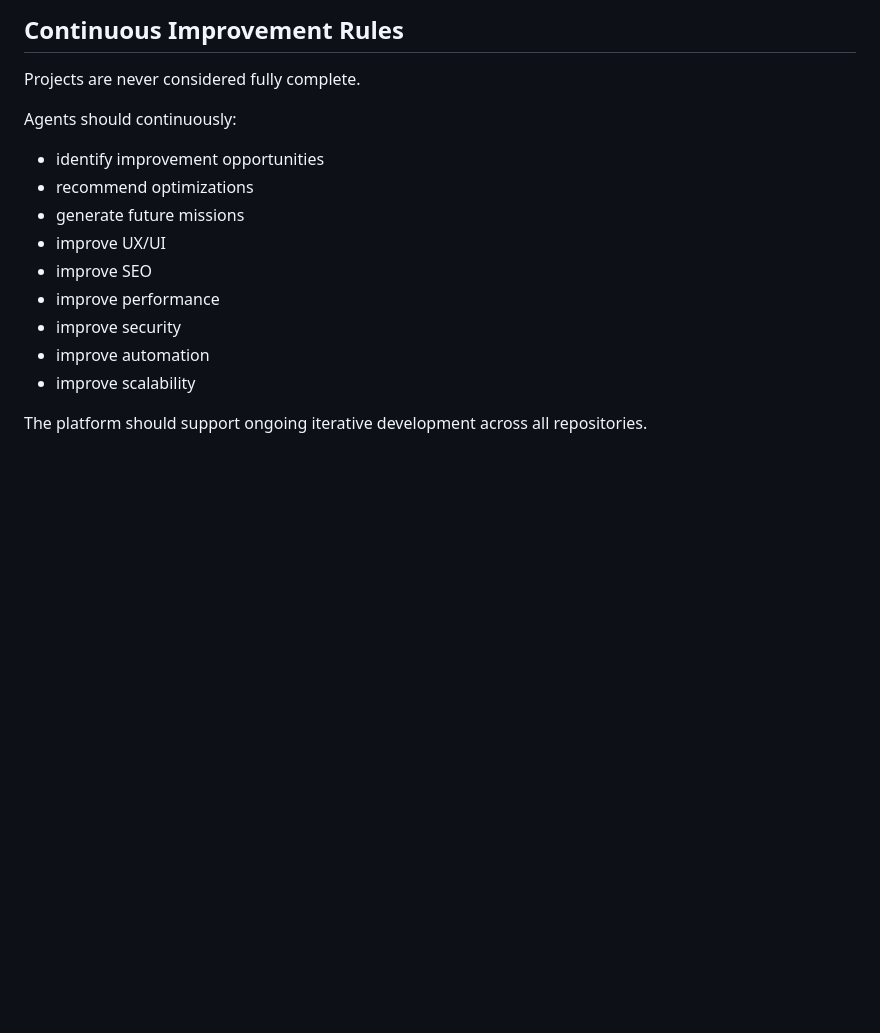
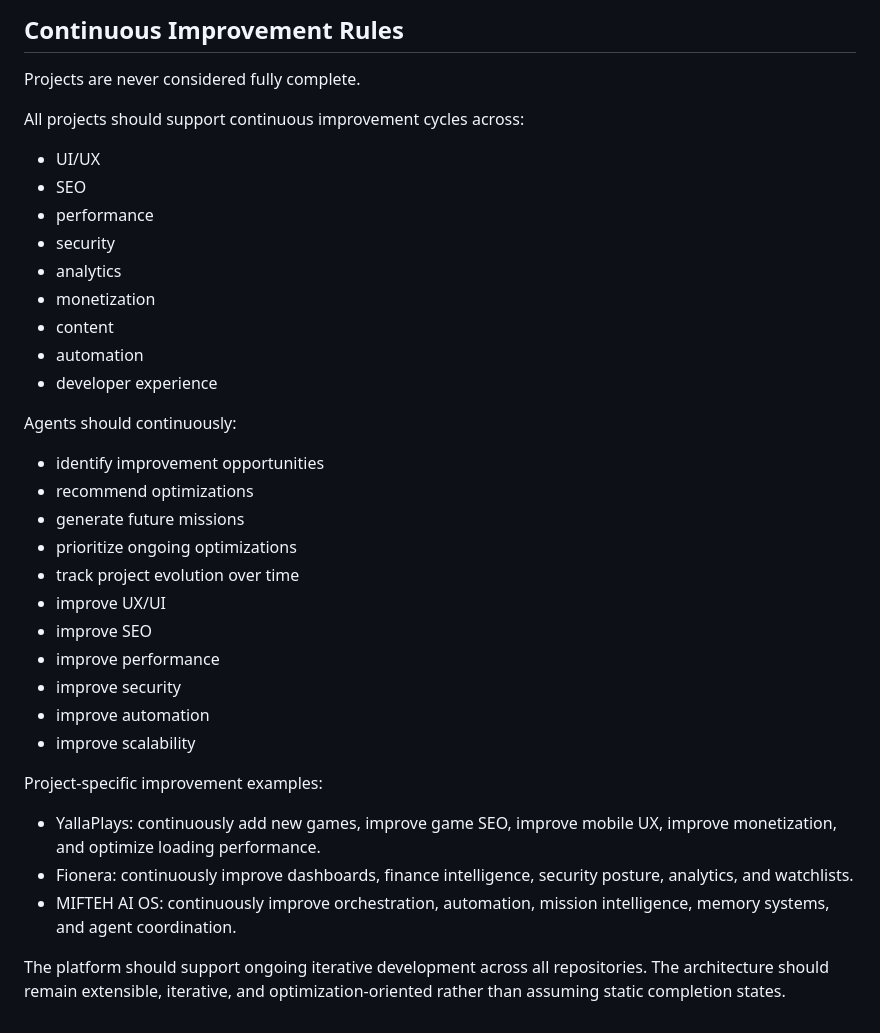
Before and after one commit to Zakoosh/MIFTEH-AI-OS, a Markdown page: AGENTS.md, the part around the change. Drawn GitHub-style; blank space fills up the shorter version.

Commit message:
Expand continuous improvement philosophy
Co-authored-by: Zakoosh <Zakoosh@users.noreply.github.com>

```diff
--- a/AGENTS.md
+++ b/AGENTS.md
@@ -123,10 +123,23 @@ Agents should:
 
 Projects are never considered fully complete.
 
+All projects should support continuous improvement cycles across:
+- UI/UX
+- SEO
+- performance
+- security
+- analytics
+- monetization
+- content
+- automation
+- developer experience
+
 Agents should continuously:
 - identify improvement opportunities
 - recommend optimizations
 - generate future missions
+- prioritize ongoing optimizations
+- track project evolution over time
 - improve UX/UI
 - improve SEO
 - improve performance
@@ -134,4 +147,10 @@ Agents should continuously:
 - improve automation
 - improve scalability
 
+Project-specific improvement examples:
+- YallaPlays: continuously add new games, improve game SEO, improve mobile UX, improve monetization, and optimize loading performance.
+- Fionera: continuously improve dashboards, finance intelligence, security posture, analytics, and watchlists.
+- MIFTEH AI OS: continuously improve orchestration, automation, mission intelligence, memory systems, and agent coordination.
+
 The platform should support ongoing iterative development across all repositories.
+The architecture should remain extensible, iterative, and optimization-oriented rather than assuming static completion states.
```
